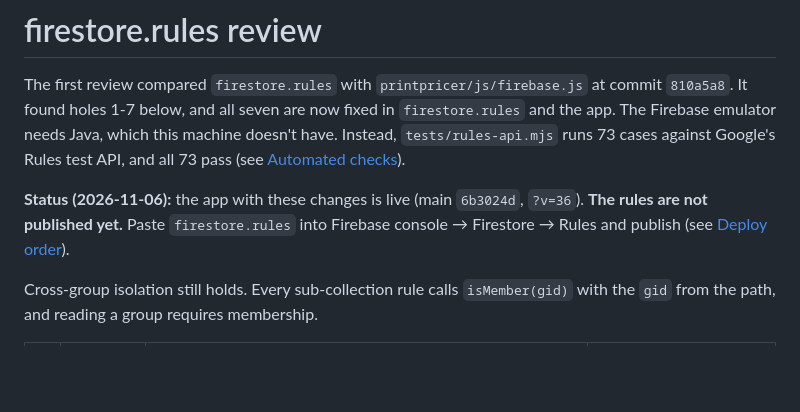
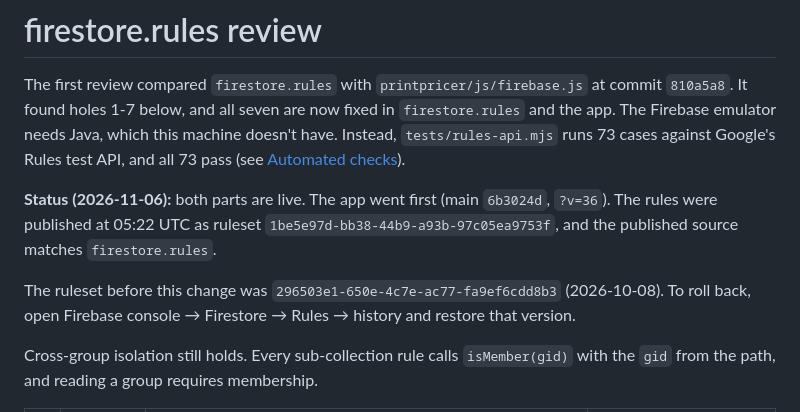
Before and after one commit to gizmo2222/printpricer, a Markdown page: docs/RULES-REVIEW.md, the part around the change. Rendered like a GitHub page; blank space fills up the shorter version.

Commit message:
Record the published rules ruleset and rollback target
Co-Authored-By: Claude Opus 5.5 <noreply@anthropic.com>

```diff
--- a/docs/RULES-REVIEW.md
+++ b/docs/RULES-REVIEW.md
@@ -2,7 +2,9 @@
 
 The first review compared `firestore.rules` with `printpricer/js/firebase.js` at commit `810a5a8`. It found holes 1-7 below, and all seven are now fixed in `firestore.rules` and the app. The Firebase emulator needs Java, which this machine doesn't have. Instead, `tests/rules-api.mjs` runs 73 cases against Google's Rules test API, and all 73 pass (see [Automated checks](#automated-checks)).
 
-**Status (2026-11-06):** the app with these changes is live (main `6b3024d`, `?v=36`). **The rules are not published yet.** Paste `firestore.rules` into Firebase console → Firestore → Rules and publish (see [Deploy order](#deploy-order)).
+**Status (2026-11-06):** both parts are live. The app went first (main `6b3024d`, `?v=36`). The rules were published at 05:22 UTC as ruleset `1be5e97d-bb38-44b9-a93b-97c05ea9753f`, and the published source matches `firestore.rules`.
+
+The ruleset before this change was `296503e1-650e-4c7e-ac77-fa9ef6cdd8b3` (2026-10-08). To roll back, open Firebase console → Firestore → Rules → history and restore that version.
 
 Cross-group isolation still holds. Every sub-collection rule calls `isMember(gid)` with the `gid` from the path, and reading a group requires membership.
 
```
